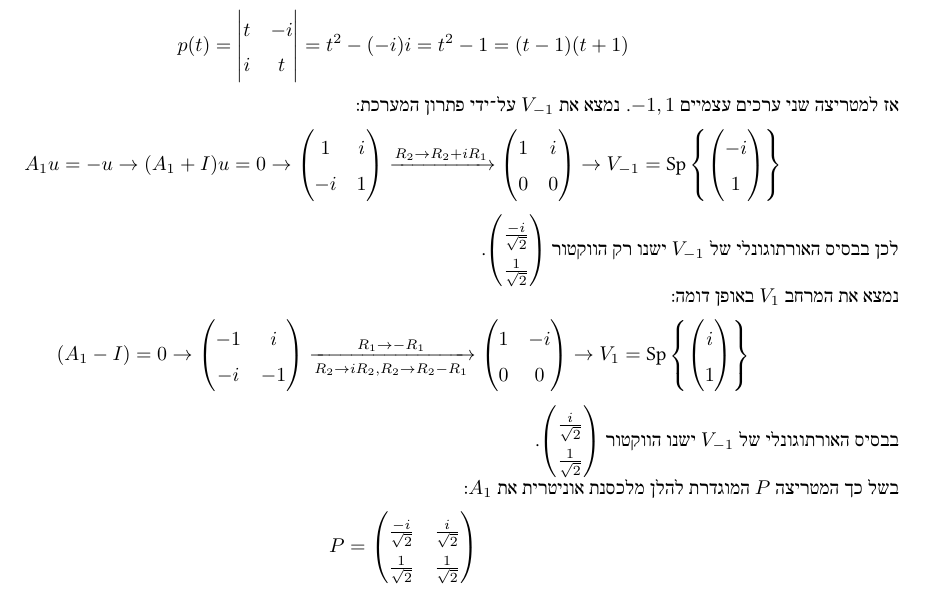
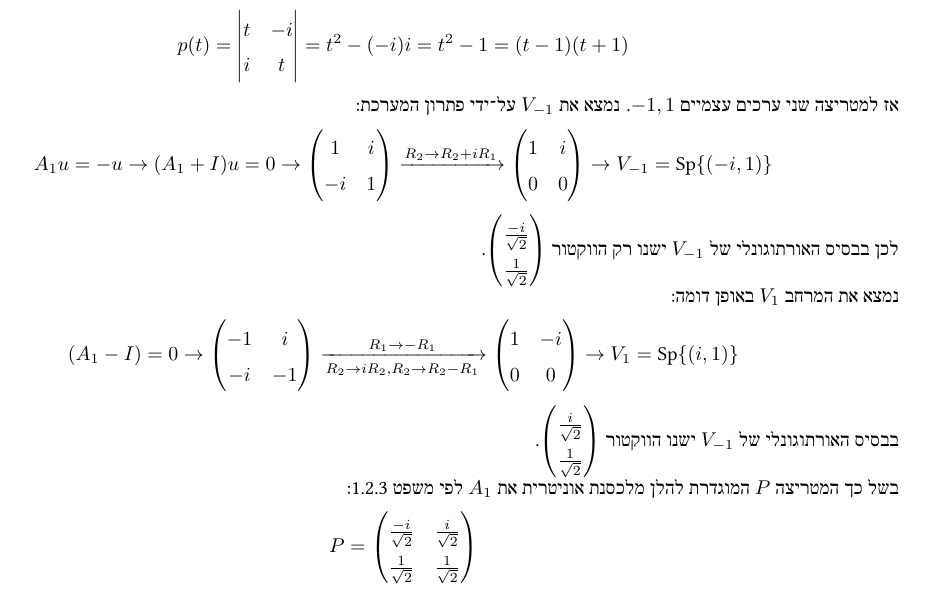
Before and after one commit to D95-waka/Math, a LaTeX document (Linear_algebra_2/mmn12.tex): part of page 2 of 9, cut so that both start at the same text. Compiled offline with LuaLaTeX; a LaTeX package or settings file that is missing is left out.

Commit message:
Final fixes before submission of mmn 12 for linear algebra 2

```diff
--- a/Linear_algebra_2/mmn12.tex
+++ b/Linear_algebra_2/mmn12.tex
@@ -52,7 +52,7 @@
 		0 & 0
 	\end{pmatrix}
 	\rightarrow
-	V_{-1} = \Sp\left\{ \begin{pmatrix} -i \\ 1 \end{pmatrix} \right\}
+	V_{-1} = \Sp\{ (-i, 1) \}
 \]
 לכן בבסיס האורתוגונלי של $V_{-1}$ ישנו רק הווקטור $\begin{pmatrix} \frac{-i}{\sqrt{2}} \\ \frac{1}{\sqrt{2}} \end{pmatrix}$. \\*
 נמצא את המרחב $V_1$ באופן דומה:
@@ -69,10 +69,10 @@
 		0 & 0
 	\end{pmatrix}
 	\rightarrow
-	V_1 = \Sp\left\{ \begin{pmatrix} i \\ 1 \end{pmatrix}\right\}
+	V_1 = \Sp\{ (i, 1) \}
 \]
 בבסיס האורתוגונלי של $V_{-1}$ ישנו הווקטור $\begin{pmatrix} \frac{i}{\sqrt{2}} \\ \frac{1}{\sqrt{2}} \end{pmatrix}$. \\*
-בשל כך המטריצה $P$ המוגדרת להלן מלכסנת אוניטרית את $A_1$:
+בשל כך המטריצה $P$ המוגדרת להלן מלכסנת אוניטרית את $A_1$ לפי משפט 3.2.1:
 \[
 	P = \begin{pmatrix}
 		\frac{-i}{\sqrt{2}} & \frac{i}{\sqrt{2}} \\
```
Also changed, not shown: Linear_algebra_2/bin/mmn12.pdf.
